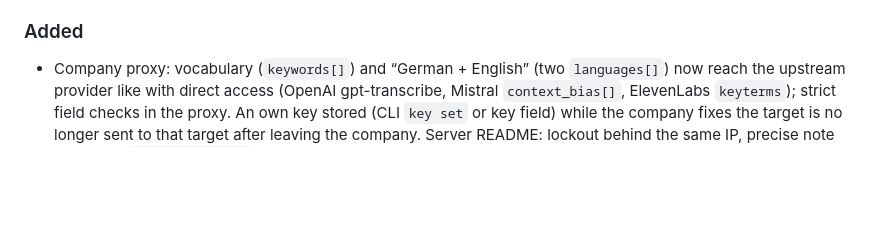
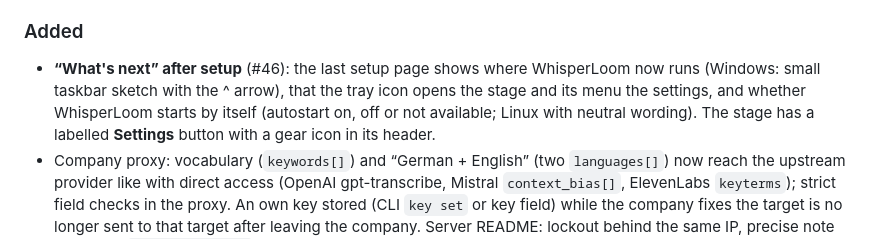
Before and after one commit to CTreitges/whisperloom-desktop, a Markdown page: CHANGELOG.md, the part around the change. GitHub-like rendering; blank space fills up the shorter version.

Commit message:
docs(changelog): „What's next“ nach der Einrichtung und Bühnen-Knopf „Settings“
Co-Authored-By: Claude Opus 5.5 <noreply@anthropic.com>
Claude-Session: https://claude.ai/code/session_011qRtEmyrypGPKmy2A5oF4V

```diff
--- a/CHANGELOG.md
+++ b/CHANGELOG.md
@@ -17,6 +17,10 @@ versions follow [Semantic Versioning](https://semver.org/).
   has its own Delete button; history size is chosen with option buttons; messages say what to do (UX-6).
 
 ### Added
+- **“What's next” after setup** (#46): the last setup page shows where WhisperLoom now runs (Windows: small taskbar
+  sketch with the ^ arrow), that the tray icon opens the stage and its menu the settings, and whether WhisperLoom starts
+  by itself (autostart on, off or not available; Linux with neutral wording). The stage has a labelled **Settings**
+  button with a gear icon in its header.
 - Company proxy: vocabulary (`keywords[]`) and “German + English” (two `languages[]`) now reach the upstream provider
   like with direct access (OpenAI gpt-transcribe, Mistral `context_bias[]`, ElevenLabs `keyterms`); strict field checks
   in the proxy. An own key stored (CLI `key set` or key field) while the company fixes the target is no longer sent to
```
